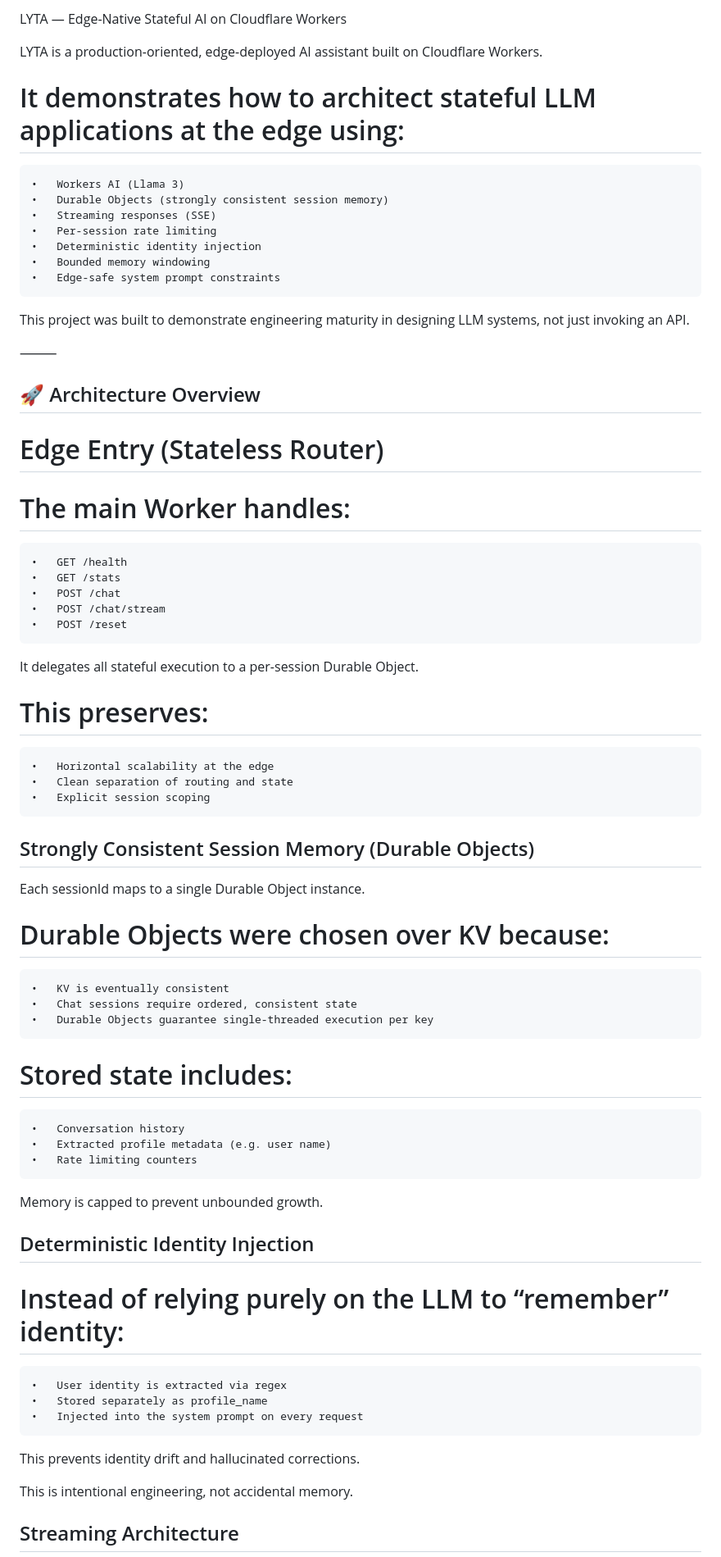
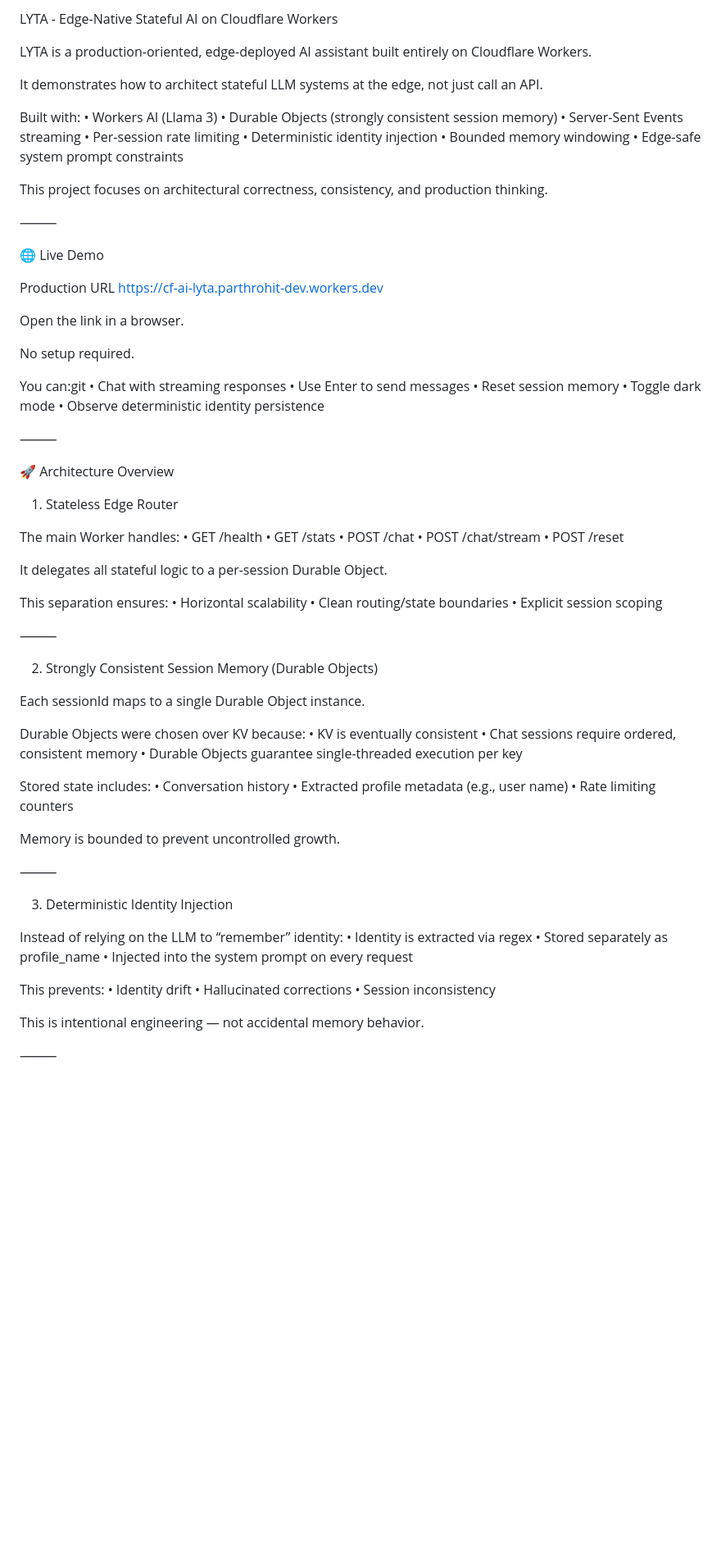
Before and after one commit to parthrohit22/lyta, a Markdown page: README.md, the part around one of its changes. Shown at 82% size. Rendered like a GitHub page; blank space fills up the shorter version.

Commit message:
Replace README with final clean structured version

```diff
--- a/README.md
+++ b/README.md
@@ -1,66 +1,91 @@
-LYTA — Edge-Native Stateful AI on Cloudflare Workers
+LYTA - Edge-Native Stateful AI on Cloudflare Workers
 
-LYTA is a production-oriented, edge-deployed AI assistant built on Cloudflare Workers.
+LYTA is a production-oriented, edge-deployed AI assistant built entirely on Cloudflare Workers.
 
-# It demonstrates how to architect stateful LLM applications at the edge using:
+It demonstrates how to architect stateful LLM systems at the edge, not just call an API.
+
+Built with:
 	•	Workers AI (Llama 3)
 	•	Durable Objects (strongly consistent session memory)
-	•	Streaming responses (SSE)
+	•	Server-Sent Events streaming
 	•	Per-session rate limiting
 	•	Deterministic identity injection
 	•	Bounded memory windowing
 	•	Edge-safe system prompt constraints
 
-This project was built to demonstrate engineering maturity in designing LLM systems, not just invoking an API.
+This project focuses on architectural correctness, consistency, and production thinking.
 
 ⸻
 
-## 🚀 Architecture Overview
+🌐 Live Demo
 
-# Edge Entry (Stateless Router)
+Production URL
+https://cf-ai-lyta.parthrohit-dev.workers.dev
 
-# The main Worker handles:
+Open the link in a browser.
+
+No setup required.
+
+You can:git
+	•	Chat with streaming responses
+	•	Use Enter to send messages
+	•	Reset session memory
+	•	Toggle dark mode
+	•	Observe deterministic identity persistence
+
+⸻
+
+🚀 Architecture Overview
+
+1. Stateless Edge Router
+
+The main Worker handles:
 	•	GET /health
 	•	GET /stats
 	•	POST /chat
 	•	POST /chat/stream
 	•	POST /reset
 
-It delegates all stateful execution to a per-session Durable Object.
+It delegates all stateful logic to a per-session Durable Object.
 
-# This preserves:
-	•	Horizontal scalability at the edge
-	•	Clean separation of routing and state
+This separation ensures:
+	•	Horizontal scalability
+	•	Clean routing/state boundaries
 	•	Explicit session scoping
 
+⸻
 
-## Strongly Consistent Session Memory (Durable Objects)
+2. Strongly Consistent Session Memory (Durable Objects)
 
 Each sessionId maps to a single Durable Object instance.
 
-# Durable Objects were chosen over KV because:
+Durable Objects were chosen over KV because:
 	•	KV is eventually consistent
-	•	Chat sessions require ordered, consistent state
+	•	Chat sessions require ordered, consistent memory
 	•	Durable Objects guarantee single-threaded execution per key
 
-# Stored state includes:
+Stored state includes:
 	•	Conversation history
-	•	Extracted profile metadata (e.g. user name)
+	•	Extracted profile metadata (e.g., user name)
 	•	Rate limiting counters
 
-Memory is capped to prevent unbounded growth.
+Memory is bounded to prevent uncontrolled growth.
 
+⸻
 
-## Deterministic Identity Injection
+3. Deterministic Identity Injection
 
-# Instead of relying purely on the LLM to “remember” identity:
-	•	User identity is extracted via regex
+Instead of relying on the LLM to “remember” identity:
+	•	Identity is extracted via regex
 	•	Stored separately as profile_name
 	•	Injected into the system prompt on every request
 
-This prevents identity drift and hallucinated corrections.
+This prevents:
+	•	Identity drift
+	•	Hallucinated corrections
+	•	Session inconsistency
 
-This is intentional engineering, not accidental memory.
+This is intentional engineering — not accidental memory behavior.
 
-## Streaming Architecture
+⸻
 
```
Also changed, not shown: other parts of README.md (+49 -35 lines).
